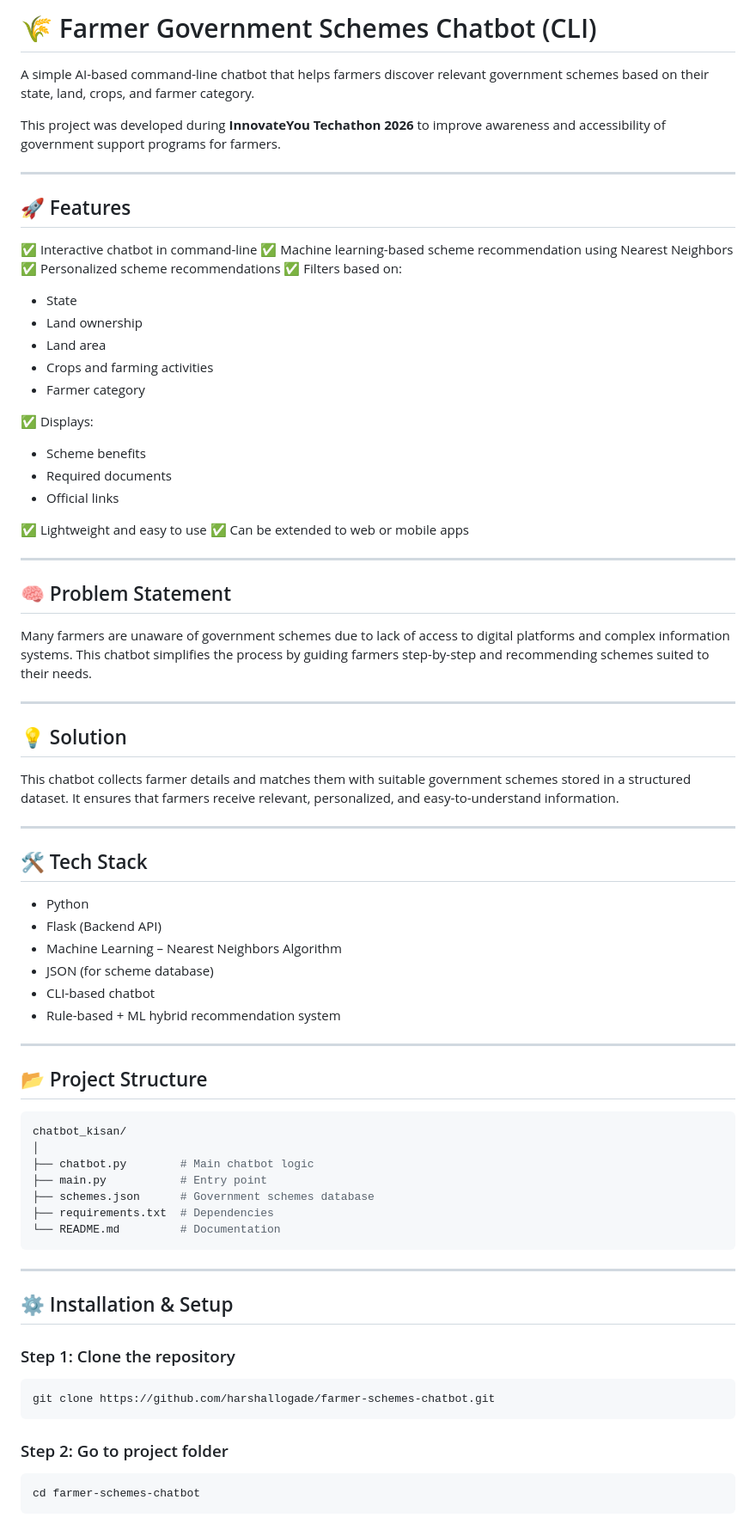
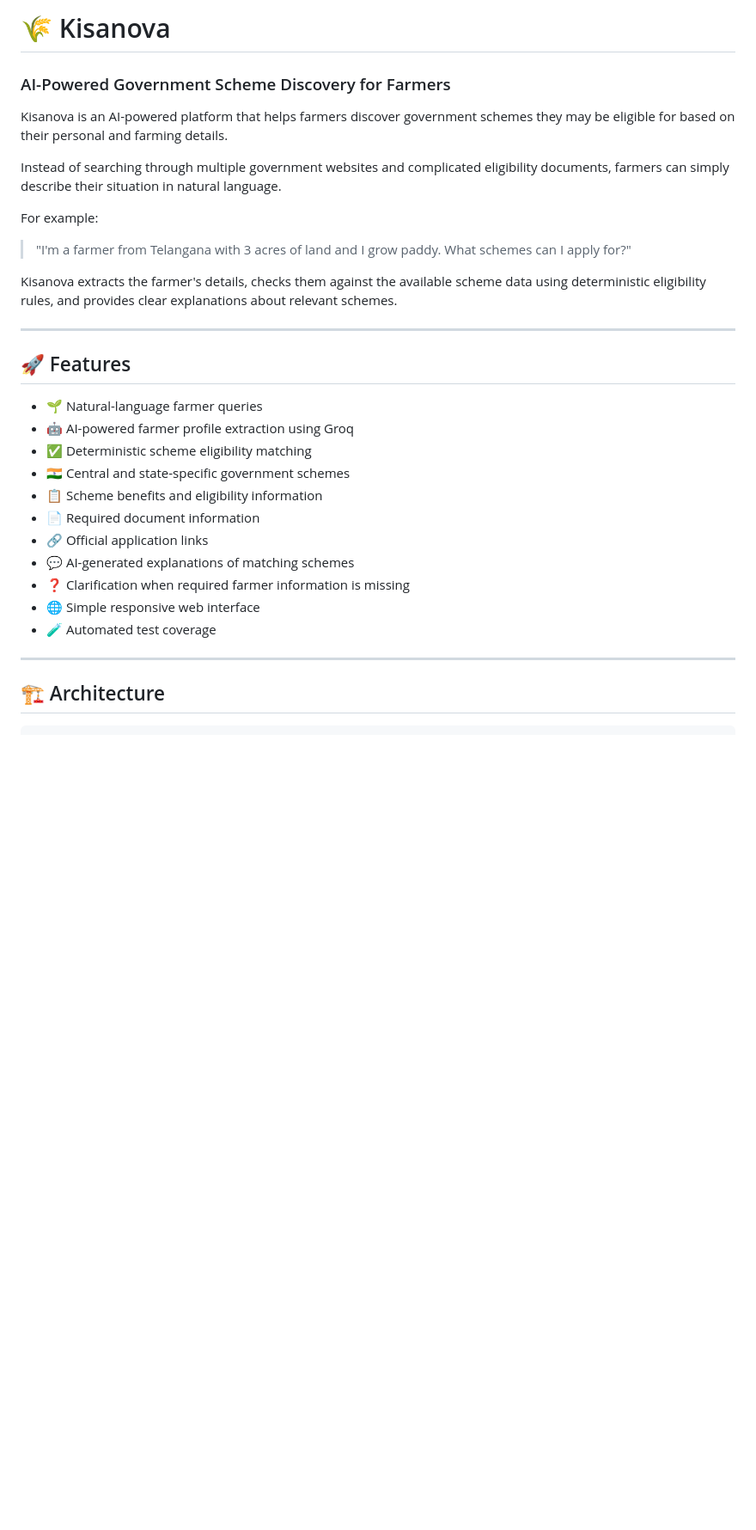
Before and after one commit to Srinithya06/Kisanova, a Markdown page: README.md, the part around one of its changes. Shown at 86% size. Rendered like a GitHub page; blank space fills up the shorter version.

Commit message:
Update Kisanova README

````diff
--- a/README.md
+++ b/README.md
@@ -1,83 +1,34 @@
-# 🌾 Farmer Government Schemes Chatbot (CLI)
+# 🌾 Kisanova
 
-A simple AI-based command-line chatbot that helps farmers discover relevant government schemes based on their state, land, crops, and farmer category.
+### AI-Powered Government Scheme Discovery for Farmers
 
-This project was developed during **InnovateYou Techathon 2026** to improve awareness and accessibility of government support programs for farmers.
+Kisanova is an AI-powered platform that helps farmers discover government schemes they may be eligible for based on their personal and farming details.
+
+Instead of searching through multiple government websites and complicated eligibility documents, farmers can simply describe their situation in natural language.
+
+For example:
+
+> "I'm a farmer from Telangana with 3 acres of land and I grow paddy. What schemes can I apply for?"
+
+Kisanova extracts the farmer's details, checks them against the available scheme data using deterministic eligibility rules, and provides clear explanations about relevant schemes.
 
 ---
 
 ## 🚀 Features
 
-✅ Interactive chatbot in command-line
-✅ Machine learning-based scheme recommendation using Nearest Neighbors
-✅ Personalized scheme recommendations
-✅ Filters based on:
-
-* State
-* Land ownership
-* Land area
-* Crops and farming activities
-* Farmer category
-
-✅ Displays:
-
-* Scheme benefits
-* Required documents
-* Official links
-
-✅ Lightweight and easy to use
-✅ Can be extended to web or mobile apps
+- 🌱 Natural-language farmer queries
+- 🤖 AI-powered farmer profile extraction using Groq
+- ✅ Deterministic scheme eligibility matching
+- 🇮🇳 Central and state-specific government schemes
+- 📋 Scheme benefits and eligibility information
+- 📄 Required document information
+- 🔗 Official application links
+- 💬 AI-generated explanations of matching schemes
+- ❓ Clarification when required farmer information is missing
+- 🌐 Simple responsive web interface
+- 🧪 Automated test coverage
 
 ---
 
-## 🧠 Problem Statement
+## 🏗️ Architecture
 
-Many farmers are unaware of government schemes due to lack of access to digital platforms and complex information systems. This chatbot simplifies the process by guiding farmers step-by-step and recommending schemes suited to their needs.
-
----
-
-## 💡 Solution
-
-This chatbot collects farmer details and matches them with suitable government schemes stored in a structured dataset. It ensures that farmers receive relevant, personalized, and easy-to-understand information.
-
----
-
-## 🛠️ Tech Stack
-
-* Python
-* Flask (Backend API)
-* Machine Learning – Nearest Neighbors Algorithm
-* JSON (for scheme database)
-* CLI-based chatbot
-* Rule-based + ML hybrid recommendation system
-
----
-
-## 📂 Project Structure
-
-```bash
-chatbot_kisan/
-│
-├── chatbot.py        # Main chatbot logic
-├── main.py           # Entry point
-├── schemes.json      # Government schemes database
-├── requirements.txt  # Dependencies
-└── README.md         # Documentation
-```
-
----
-
-## ⚙️ Installation & Setup
-
-### Step 1: Clone the repository
-
-```bash
-git clone https://github.com/harshallogade/farmer-schemes-chatbot.git
-```
-
-### Step 2: Go to project folder
-
-```bash
-cd farmer-schemes-chatbot
-```
-
````
Also changed, not shown: other parts of README.md (+116 -65 lines).
